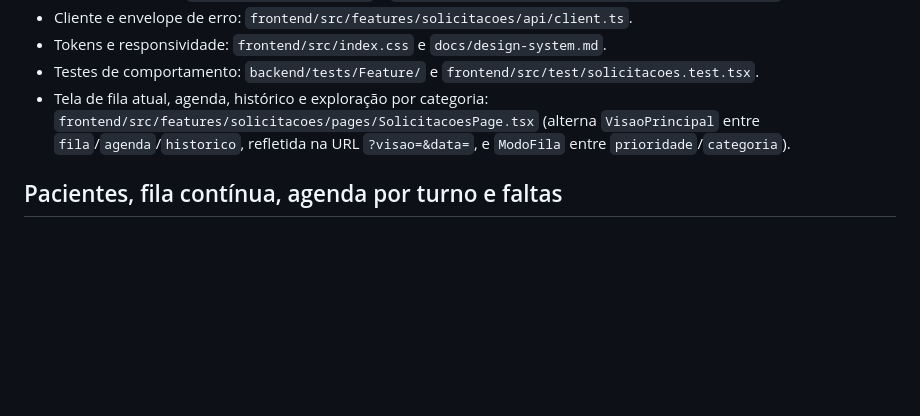
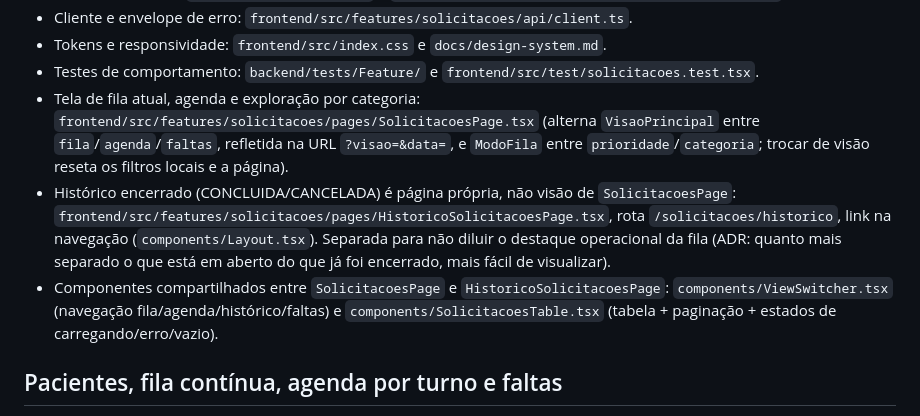
Before and after one commit to hbn28/V-lab-desafio-tecnico, a Markdown page: docs/codebase-map.md, the part around the change. Rendered like a GitHub page; blank space fills up the shorter version.

```diff
--- a/docs/codebase-map.md
+++ b/docs/codebase-map.md
@@ -27,7 +27,9 @@ frontend/src/features/solicitacoes/pages
 - Cliente e envelope de erro: `frontend/src/features/solicitacoes/api/client.ts`.
 - Tokens e responsividade: `frontend/src/index.css` e `docs/design-system.md`.
 - Testes de comportamento: `backend/tests/Feature/` e `frontend/src/test/solicitacoes.test.tsx`.
-- Tela de fila atual, agenda, histórico e exploração por categoria: `frontend/src/features/solicitacoes/pages/SolicitacoesPage.tsx` (alterna `VisaoPrincipal` entre `fila`/`agenda`/`historico`, refletida na URL `?visao=&data=`, e `ModoFila` entre `prioridade`/`categoria`).
+- Tela de fila atual, agenda e exploração por categoria: `frontend/src/features/solicitacoes/pages/SolicitacoesPage.tsx` (alterna `VisaoPrincipal` entre `fila`/`agenda`/`faltas`, refletida na URL `?visao=&data=`, e `ModoFila` entre `prioridade`/`categoria`; trocar de visão reseta os filtros locais e a página).
+- Histórico encerrado (CONCLUIDA/CANCELADA) é página própria, não visão de `SolicitacoesPage`: `frontend/src/features/solicitacoes/pages/HistoricoSolicitacoesPage.tsx`, rota `/solicitacoes/historico`, link na navegação (`components/Layout.tsx`). Separada para não diluir o destaque operacional da fila (ADR: quanto mais separado o que está em aberto do que já foi encerrado, mais fácil de visualizar).
+- Componentes compartilhados entre `SolicitacoesPage` e `HistoricoSolicitacoesPage`: `components/ViewSwitcher.tsx` (navegação fila/agenda/histórico/faltas) e `components/SolicitacoesTable.tsx` (tabela + paginação + estados de carregando/erro/vazio).
 
 ## Pacientes, fila contínua, agenda por turno e faltas
 
```
Also changed, not shown: docs/spec.md (+6 -2 lines).
